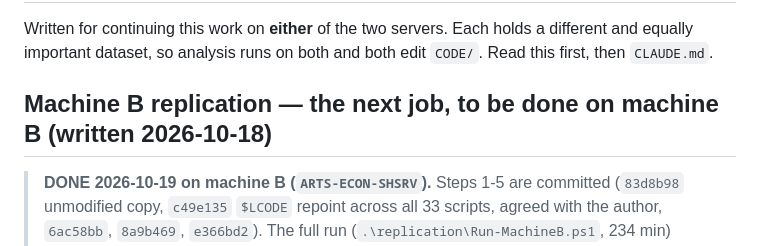
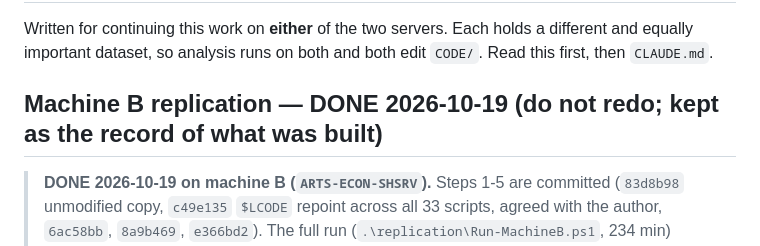
Before and after one commit to hwangii/fixing_transcription_errors, a Markdown page: HANDOFF.md, the part around one of its changes. GitHub-like rendering.

Commit message:
HANDOFF: mark the machine-B replication section done so it is not redone
Co-Authored-By: Claude Opus 5.5 <noreply@anthropic.com>

```diff
--- a/HANDOFF.md
+++ b/HANDOFF.md
@@ -4,7 +4,7 @@ Written for continuing this work on **either** of the two servers. Each holds a
 different and equally important dataset, so analysis runs on both and both edit
 `CODE/`. Read this first, then `CLAUDE.md`.
 
-## Machine B replication — the next job, to be done on machine B (written 2026-10-18)
+## Machine B replication — DONE 2026-10-19 (do not redo; kept as the record of what was built)
 
 > **DONE 2026-10-19 on machine B (`ARTS-ECON-SHSRV`).** Steps 1-5 are
 > committed (`83d8b98` unmodified copy, `c49e135` `$LCODE` repoint across
```
Also changed, not shown: other parts of HANDOFF.md (+1 -1 lines).
